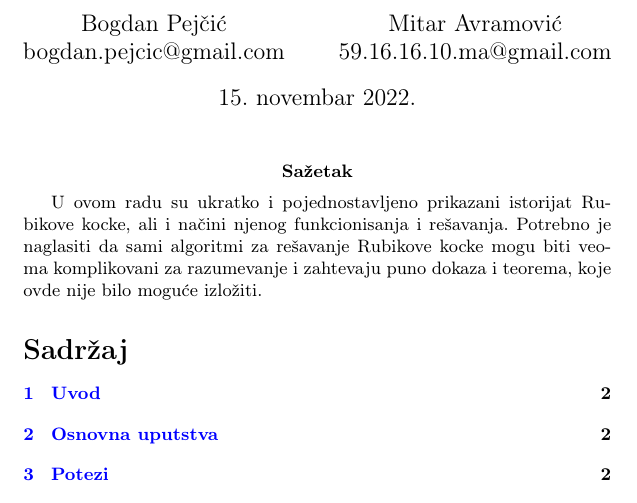
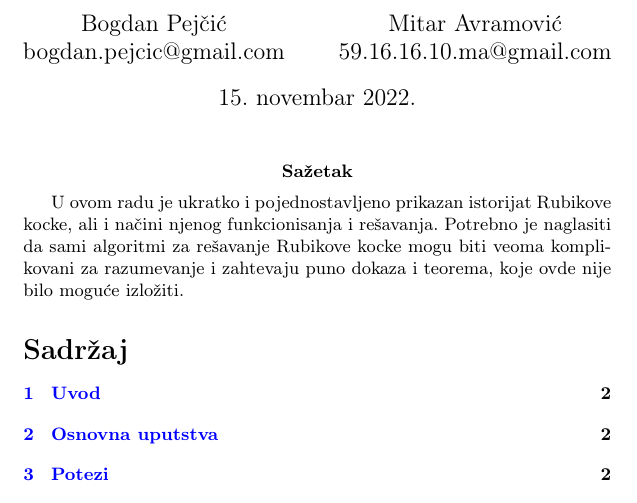
Before and after one commit to matejajanic/1_TNP2022, a LaTeX document (1_TNP2022.tex): part of page 1 of 6, cut so that both start at the same text. Compiled offline with pdfLaTeX.

Commit message:
Update 1_TNP2022.tex

```diff
--- a/1_TNP2022.tex
+++ b/1_TNP2022.tex
@@ -31,8 +31,8 @@
 \maketitle
 
 \abstract{
-U ovom radu su ukratko i pojednostavljeno prikazani istorijat Rubikove kocke, ali i načini njenog funkcionisanja i rešavanja. Potrebno je naglasiti da sami algoritmi za rešavanje Rubikove kocke mogu biti veoma komplikovani za razumevanje i zahtevaju puno dokaza i teorema, koje ovde nije bilo moguće izložiti.
-
+U ovom radu je ukratko i pojednostavljeno prikazan istorijat Rubikove kocke, ali i načini njenog funkcionisanja i rešavanja. Potrebno je naglasiti da sami algoritmi za rešavanje Rubikove kocke mogu biti veoma komplikovani za razumevanje i zahtevaju puno dokaza i teorema, koje ovde nije bilo moguće izložiti.
+}
 \tableofcontents
 
 \newpage
```
